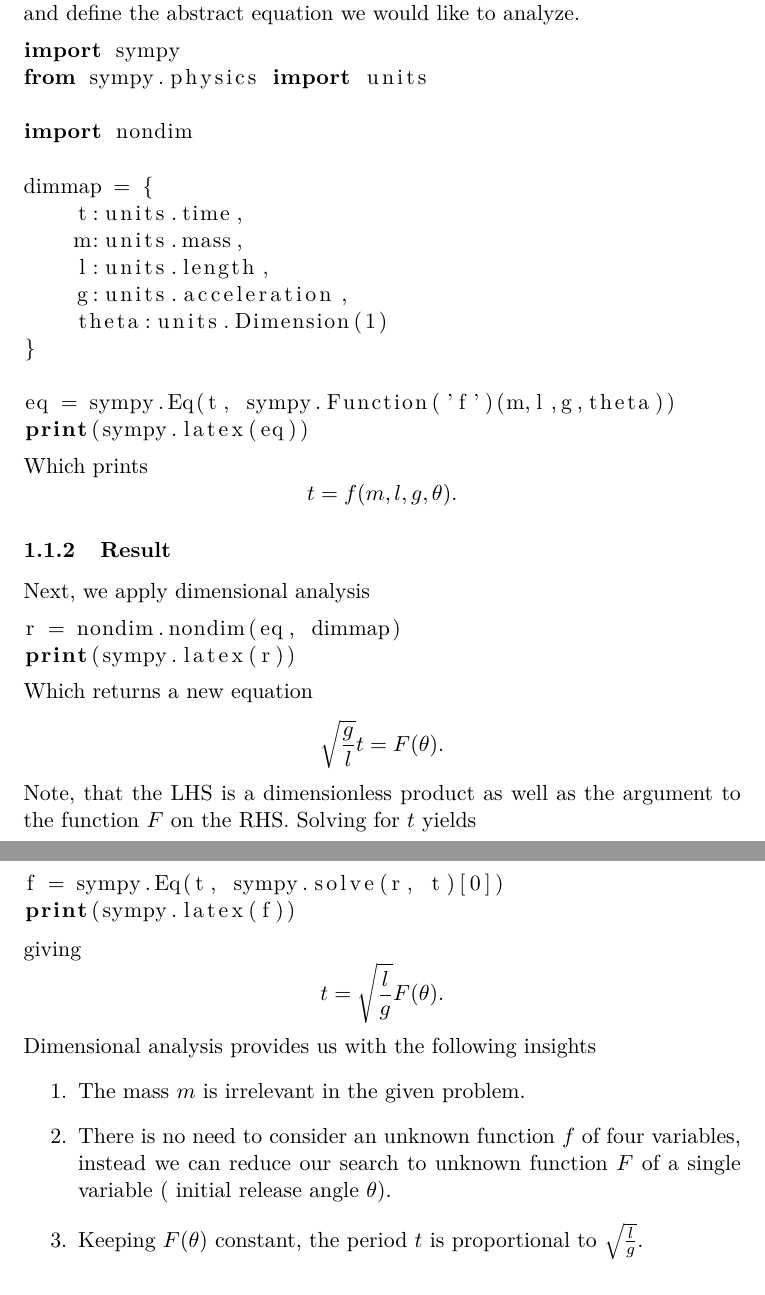
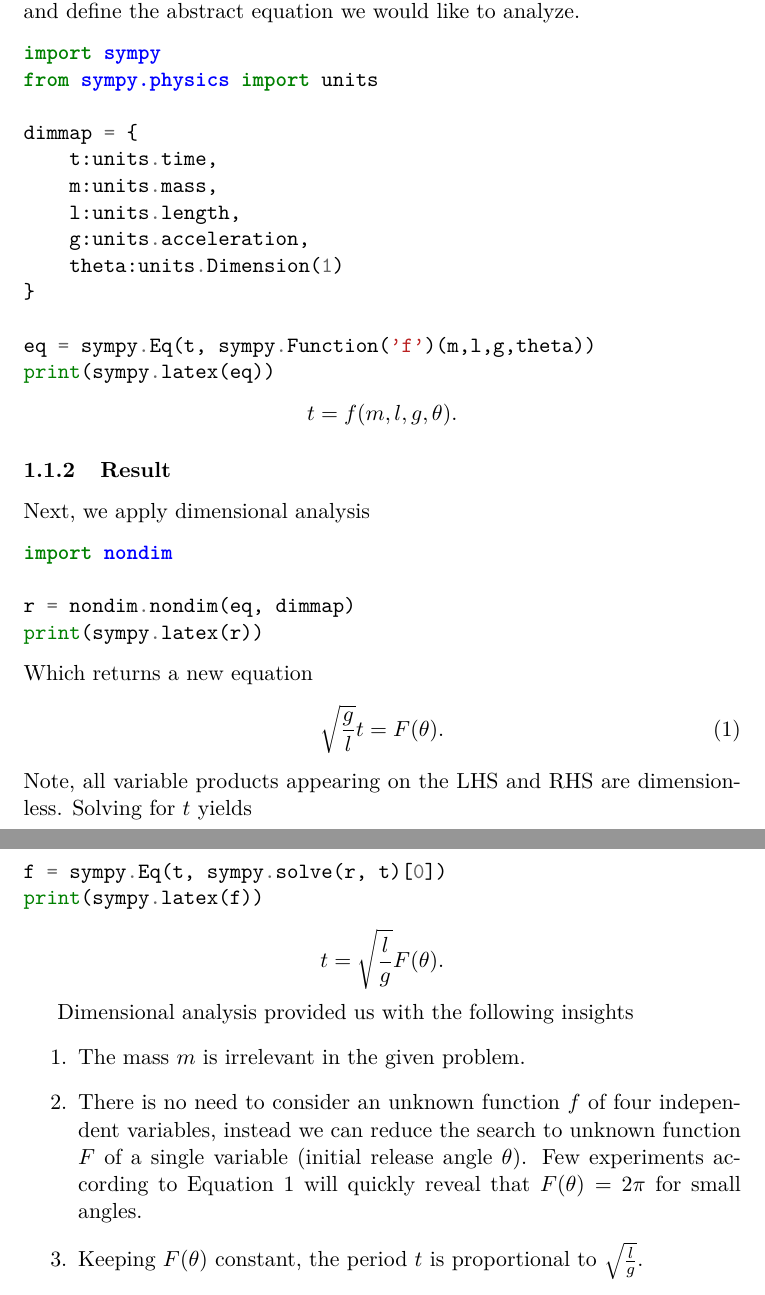
Before and after one commit to cheind/sympy-nondim, a LaTeX document (docs/nondim-sympy.tex): two parts of pages 2 and 3 of 3, joined at a grey line, cut so that both start at the same text. Compiled offline with pdfLaTeX.

```diff
--- a/docs/README.tex
+++ b/docs/nondim-sympy.tex
@@ -4,6 +4,7 @@
 \usepackage{cite}
 \usepackage{listings}
 \usepackage{graphicx}
+\usepackage{minted}
 
 \title{sympy-nondim}
 \date{}
@@ -27,11 +28,9 @@
 
 \subsubsection{Problem setup}
 In the pendulum case we first define the relevant symbols, their dimensions, and define the abstract equation we would like to analyze.
-\begin{lstlisting}[language=Python]
+\begin{minted}{python}
 import sympy
 from sympy.physics import units
-
-import nondim
 
 dimmap = {
     t:units.time,
@@ -43,24 +42,31 @@
 
 eq = sympy.Eq(t, sympy.Function('f')(m,l,g,theta))
 print(sympy.latex(eq))
-\end{lstlisting}
-Which prints $$t = f{\left(m,l,g,\theta \right)}.$$
+\end{minted}
+$$t = f{\left(m,l,g,\theta \right)}.$$
 
 \subsubsection{Result}
 Next, we apply dimensional analysis
-\begin{lstlisting}[language=Python]
+\begin{minted}{python}
+import nondim
+
 r = nondim.nondim(eq, dimmap)
 print(sympy.latex(r))
-\end{lstlisting}
-Which returns a new equation $$\sqrt{\frac{g}{l}}t = F{\left(\theta \right)}.$$ Note, that the LHS is a dimensionless product as well as the argument to the function $F$ on the RHS. Solving for $t$ yields
-\begin{lstlisting}[language=Python]
+\end{minted}
+Which returns a new equation
+\begin{equation}
+    \sqrt{\frac{g}{l}}t = F{\left(\theta \right)}. \label{eq:A}
+\end{equation} Note, all variable products appearing on the LHS and RHS are dimensionless. Solving for $t$ yields
+\begin{minted}{python}
 f = sympy.Eq(t, sympy.solve(r, t)[0])
 print(sympy.latex(f))
-\end{lstlisting}
-giving $$t = \sqrt{\frac{l}{g}}F{\left(\theta \right)}.$$ Dimensional analysis provides us with the following insights
+\end{minted}
+$$t = \sqrt{\frac{l}{g}}F{\left(\theta \right)}.$$
+
+Dimensional analysis provided us with the following insights
 \begin{enumerate}
     \item The mass $m$ is irrelevant in the given problem.
-    \item There is no need to consider an unknown function $f$ of four variables, instead we can reduce our search to unknown function $F$ of a single variable ( initial release angle $\theta$).
+    \item There is no need to consider an unknown function $f$ of four independent variables, instead we can reduce the search to unknown function $F$ of a single variable (initial release angle $\theta$). Few experiments according to Equation~\ref{eq:A} will quickly reveal that $F(\theta)=2\pi$ for small angles.
     \item Keeping $F{\left(\theta \right)}$ constant, the period $t$ is proportional to $\sqrt{\frac{l}{g}}$.
 \end{enumerate}
 
```
Also changed, not shown: docs/README.pdf (deleted), docs/nondim-sympy.pdf (added), docs/nondim-sympy.tex (6 more changed lines).
